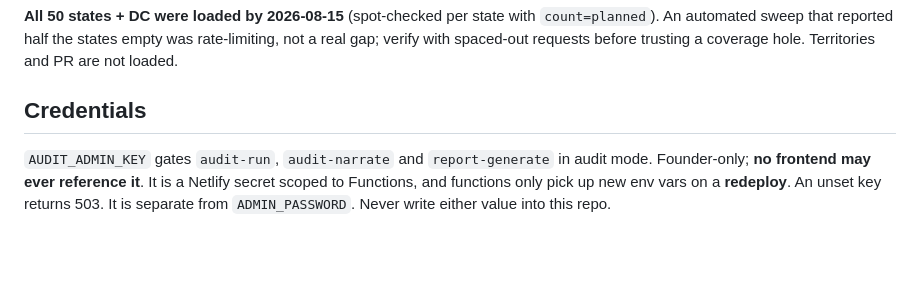
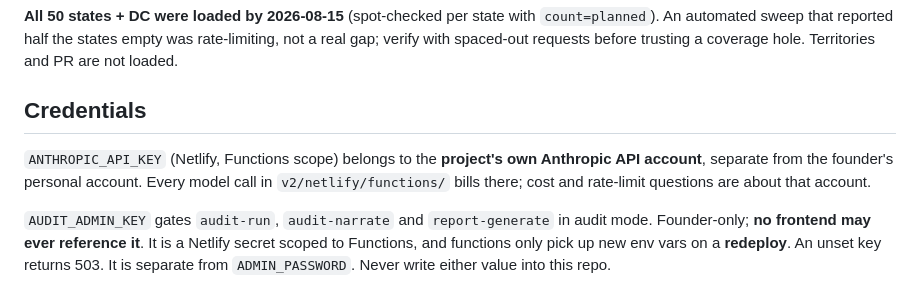
Before and after one commit to hamzailahi/ProviderPulse, a Markdown page: CLAUDE.md, the part around the change. GitHub-like rendering; blank space fills up the shorter version.

```diff
--- a/CLAUDE.md
+++ b/CLAUDE.md
@@ -860,6 +860,11 @@ a coverage hole. Territories and PR are not loaded.
 
 ## Credentials
 
+`ANTHROPIC_API_KEY` (Netlify, Functions scope) belongs to the **project's own
+Anthropic API account**, separate from the founder's personal account. Every
+model call in `v2/netlify/functions/` bills there; cost and rate-limit
+questions are about that account.
+
 `AUDIT_ADMIN_KEY` gates `audit-run`, `audit-narrate` and `report-generate` in
 audit mode. Founder-only; **no frontend may ever reference it**. It is a Netlify
 secret scoped to Functions, and functions only pick up new env vars on a
```
Also changed, not shown: README.md (+3 -1 lines).
